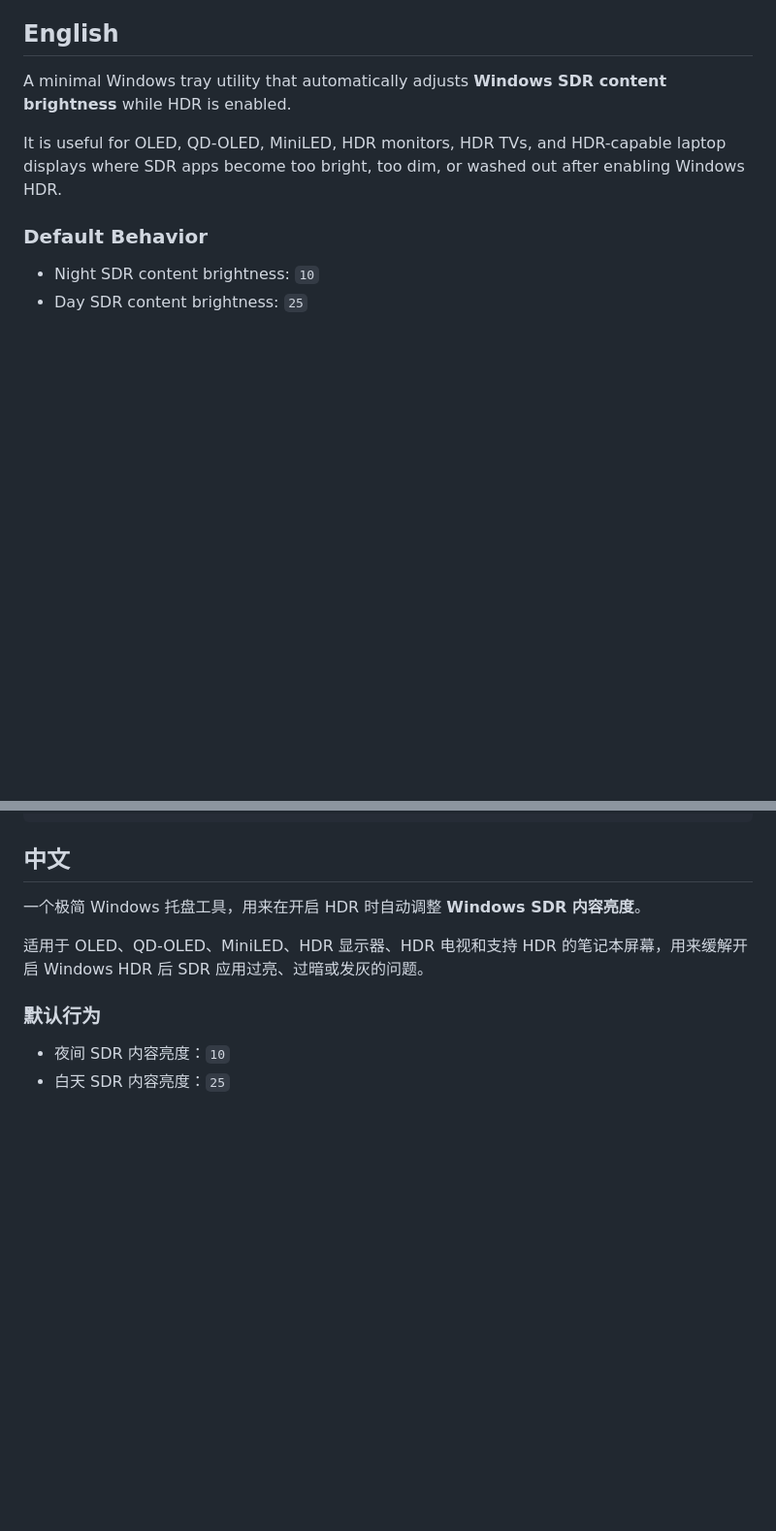
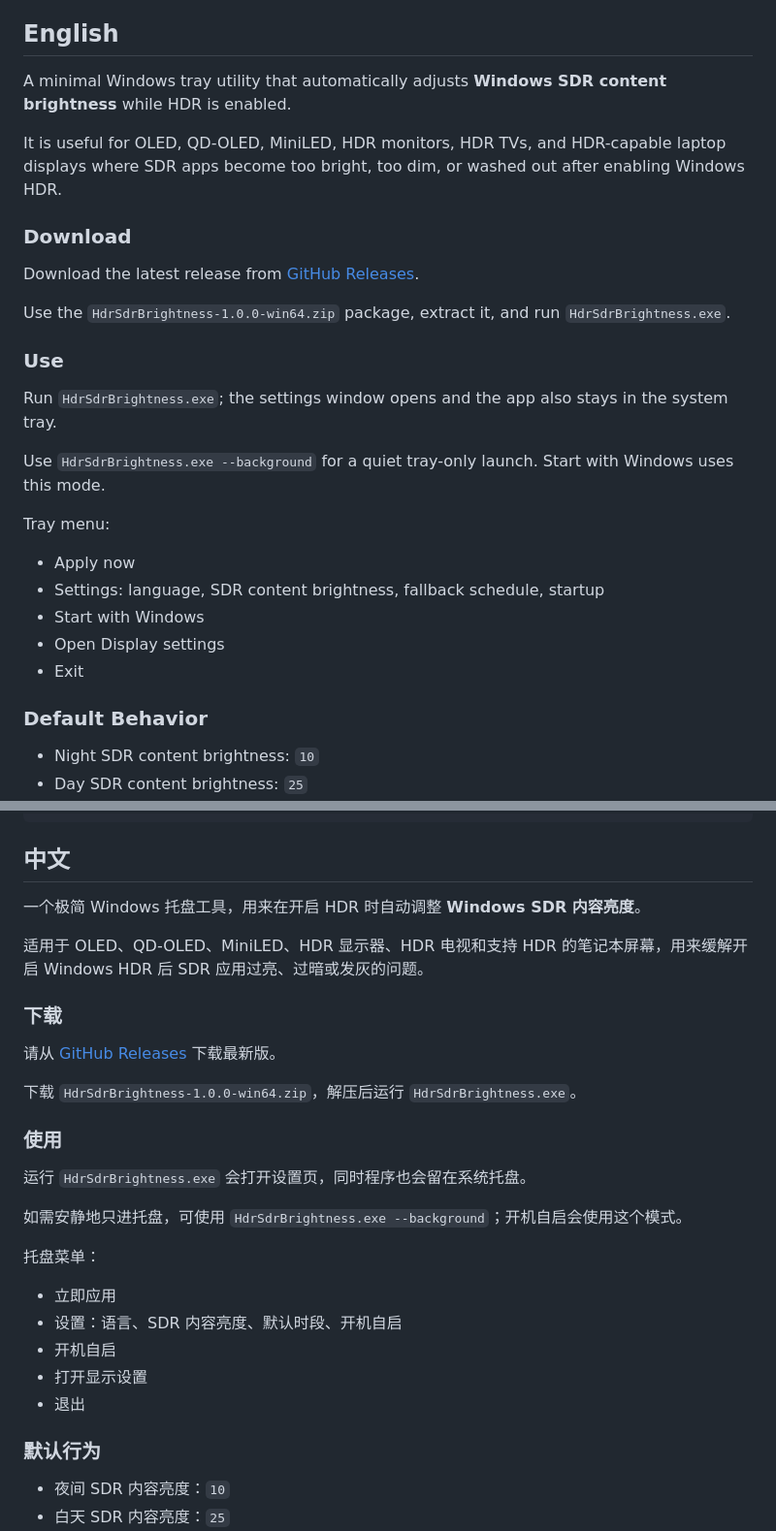
Before and after one commit to yinjunonly/hdr-sdr-brightness, a Markdown page: README.md, 2 parts joined by grey strips. Shown at 97% size. Drawn GitHub-style; blank space fills up the shorter version.

```diff
--- a/README.md
+++ b/README.md
@@ -7,6 +7,26 @@
 A minimal Windows tray utility that automatically adjusts **Windows SDR content brightness** while HDR is enabled.
 
 It is useful for OLED, QD-OLED, MiniLED, HDR monitors, HDR TVs, and HDR-capable laptop displays where SDR apps become too bright, too dim, or washed out after enabling Windows HDR.
+
+### Download
+
+Download the latest release from [GitHub Releases](https://github.com/yinjunonly/hdr-sdr-brightness/releases/latest).
+
+Use the `HdrSdrBrightness-1.0.0-win64.zip` package, extract it, and run `HdrSdrBrightness.exe`.
+
+### Use
+
+Run `HdrSdrBrightness.exe`; the settings window opens and the app also stays in the system tray.
+
+Use `HdrSdrBrightness.exe --background` for a quiet tray-only launch. Start with Windows uses this mode.
+
+Tray menu:
+
+- Apply now
+- Settings: language, SDR content brightness, fallback schedule, startup
+- Start with Windows
+- Open Display settings
+- Exit
 
 ### Default Behavior
 
@@ -140,6 +130,26 @@ SDR white level
 
 适用于 OLED、QD-OLED、MiniLED、HDR 显示器、HDR 电视和支持 HDR 的笔记本屏幕，用来缓解开启 Windows HDR 后 SDR 应用过亮、过暗或发灰的问题。
 
+### 下载
+
+请从 [GitHub Releases](https://github.com/yinjunonly/hdr-sdr-brightness/releases/latest) 下载最新版。
+
+下载 `HdrSdrBrightness-1.0.0-win64.zip`，解压后运行 `HdrSdrBrightness.exe`。
+
+### 使用
+
+运行 `HdrSdrBrightness.exe` 会打开设置页，同时程序也会留在系统托盘。
+
+如需安静地只进托盘，可使用 `HdrSdrBrightness.exe --background`；开机自启会使用这个模式。
+
+托盘菜单：
+
+- 立即应用
+- 设置：语言、SDR 内容亮度、默认时段、开机自启
+- 开机自启
+- 打开显示设置
+- 退出
+
 ### 默认行为
 
 - 夜间 SDR 内容亮度：`10`
```
Also changed, not shown: other parts of README.md (+32 -92 lines).
